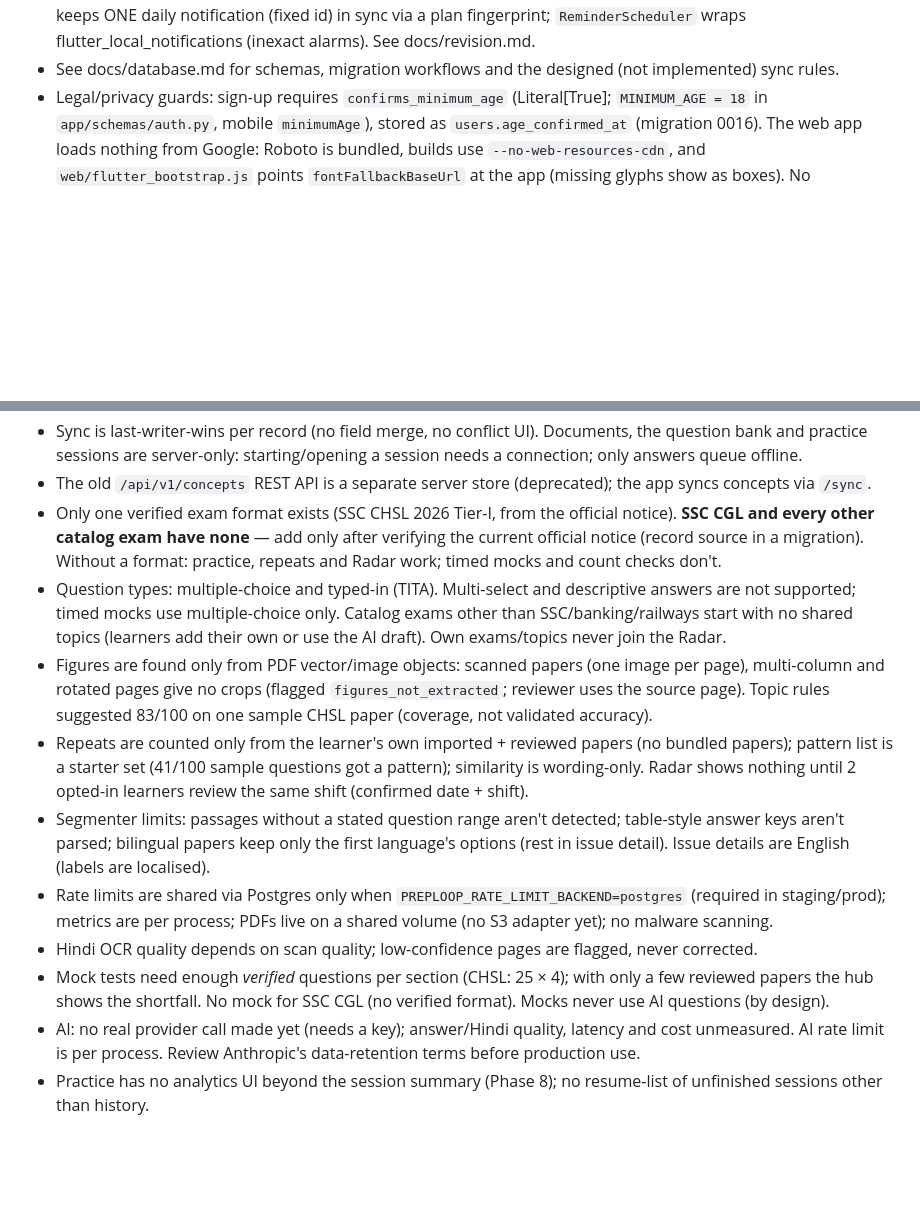
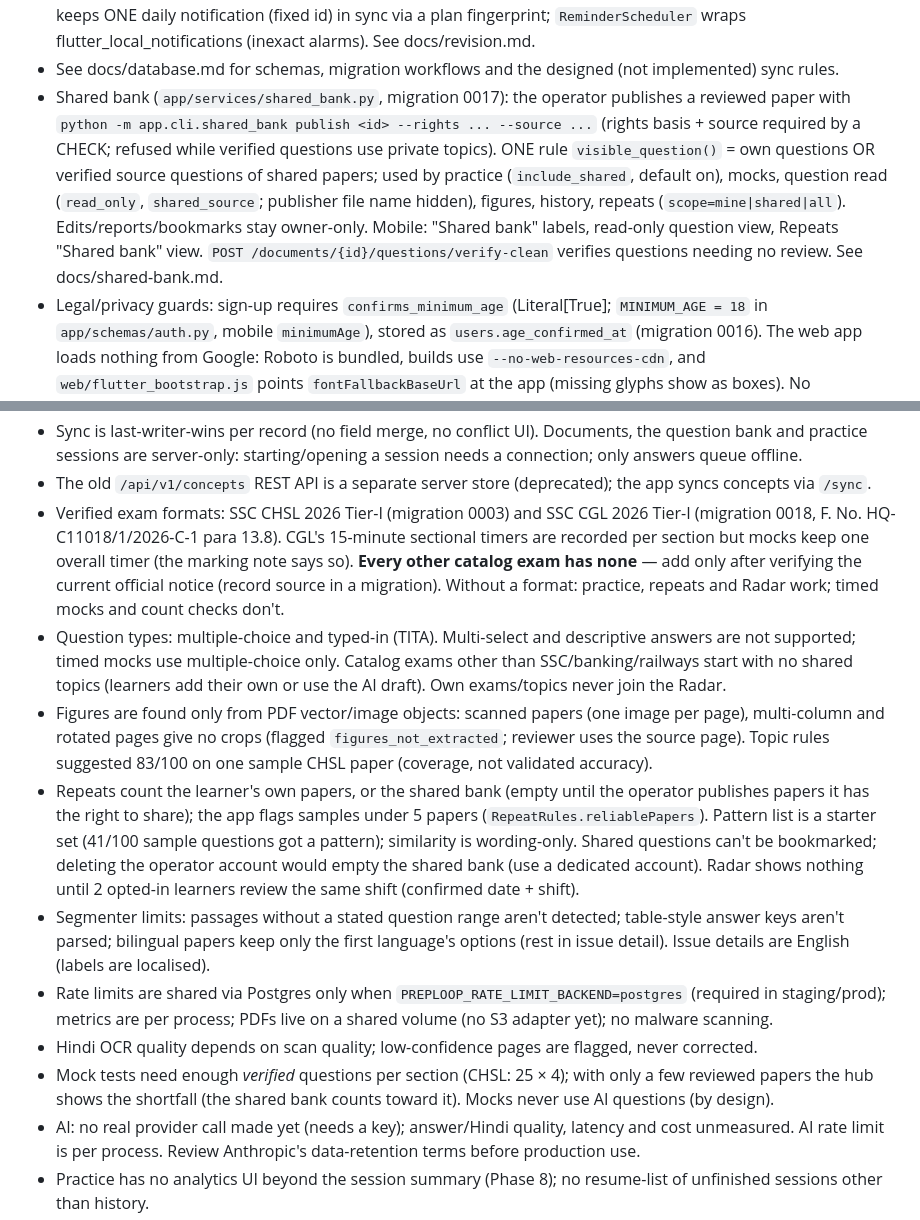
Before and after one commit to shaikfaizalios-byte/Flutter-project, a Markdown page: CLAUDE.md, 2 parts joined by grey strips. GitHub-like rendering; blank space fills up the shorter version.

Commit message:
Docs: shared bank operator guide; CLAUDE.md formats and limits
Co-Authored-By: Claude Opus 5.5 <noreply@anthropic.com>

```diff
--- a/CLAUDE.md
+++ b/CLAUDE.md
@@ -105,6 +105,14 @@ Frontend and backend never share DB entities; they talk via explicit API schemas
   Reminders: `ReminderController` keeps ONE daily notification (fixed id) in sync via a plan fingerprint;
   `ReminderScheduler` wraps flutter_local_notifications (inexact alarms). See docs/revision.md.
 - See docs/database.md for schemas, migration workflows and the designed (not implemented) sync rules.
+- Shared bank (`app/services/shared_bank.py`, migration 0017): the operator publishes a reviewed paper with
+  `python -m app.cli.shared_bank publish <id> --rights ... --source ...` (rights basis + source required by a
+  CHECK; refused while verified questions use private topics). ONE rule `visible_question()` = own questions OR
+  verified source questions of shared papers; used by practice (`include_shared`, default on), mocks, question
+  read (`read_only`, `shared_source`; publisher file name hidden), figures, history, repeats (`scope=mine|shared|all`).
+  Edits/reports/bookmarks stay owner-only. Mobile: "Shared bank" labels, read-only question view, Repeats
+  "Shared bank" view. `POST /documents/{id}/questions/verify-clean` verifies questions needing no review.
+  See docs/shared-bank.md.
 - Legal/privacy guards: sign-up requires `confirms_minimum_age` (Literal[True]; `MINIMUM_AGE = 18`
   in `app/schemas/auth.py`, mobile `minimumAge`), stored as `users.age_confirmed_at` (migration 0016).
   The web app loads nothing from Google: Roboto is bundled, builds use `--no-web-resources-cdn`, and
@@ -193,9 +201,11 @@ Known limitations right now:
 - Sync is last-writer-wins per record (no field merge, no conflict UI). Documents, the question bank and
   practice sessions are server-only: starting/opening a session needs a connection; only answers queue offline.
 - The old `/api/v1/concepts` REST API is a separate server store (deprecated); the app syncs concepts via `/sync`.
-- Only one verified exam format exists (SSC CHSL 2026 Tier-I, from the official notice). **SSC CGL and every
-  other catalog exam have none** — add only after verifying the current official notice (record source in a
-  migration). Without a format: practice, repeats and Radar work; timed mocks and count checks don't.
+- Verified exam formats: SSC CHSL 2026 Tier-I (migration 0003) and SSC CGL 2026 Tier-I (migration 0018, F. No.
+  HQ-C11018/1/2026-C-1 para 13.8). CGL's 15-minute sectional timers are recorded per section but mocks keep one
+  overall timer (the marking note says so). **Every other catalog exam has none** — add only after verifying the
+  current official notice (record source in a migration). Without a format: practice, repeats and Radar work;
+  timed mocks and count checks don't.
 - Question types: multiple-choice and typed-in (TITA). Multi-select and descriptive answers are not supported;
   timed mocks use multiple-choice only.
   Catalog exams other than SSC/banking/railways start with no shared topics (learners add their own or use
@@ -203,8 +213,10 @@ Known limitations right now:
 - Figures are found only from PDF vector/image objects: scanned papers (one image per page), multi-column
   and rotated pages give no crops (flagged `figures_not_extracted`; reviewer uses the source page).
   Topic rules suggested 83/100 on one sample CHSL paper (coverage, not validated accuracy).
-- Repeats are counted only from the learner's own imported + reviewed papers (no bundled papers); pattern
-  list is a starter set (41/100 sample questions got a pattern); similarity is wording-only.
+- Repeats count the learner's own papers, or the shared bank (empty until the operator publishes papers it has
+  the right to share); the app flags samples under 5 papers (`RepeatRules.reliablePapers`). Pattern list is a
+  starter set (41/100 sample questions got a pattern); similarity is wording-only. Shared questions can't be
+  bookmarked; deleting the operator account would empty the shared bank (use a dedicated account).
   Radar shows nothing until 2 opted-in learners review the same shift (confirmed date + shift).
 - Segmenter limits: passages without a stated question range aren't detected; table-style answer keys
   aren't parsed; bilingual papers keep only the first language's options (rest in issue detail).
@@ -213,7 +225,7 @@ Known limitations right now:
   metrics are per process; PDFs live on a shared volume (no S3 adapter yet); no malware scanning.
 - Hindi OCR quality depends on scan quality; low-confidence pages are flagged, never corrected.
 - Mock tests need enough *verified* questions per section (CHSL: 25 × 4); with only a few reviewed papers
-  the hub shows the shortfall. No mock for SSC CGL (no verified format). Mocks never use AI questions (by design).
+  the hub shows the shortfall (the shared bank counts toward it). Mocks never use AI questions (by design).
 - AI: no real provider call made yet (needs a key); answer/Hindi quality, latency and cost unmeasured.
   AI rate limit is per process. Review Anthropic's data-retention terms before production use.
 - Practice has no analytics UI beyond the session summary (Phase 8); no resume-list of unfinished sessions
```
Also changed, not shown: docs/shared-bank.md (added, +55 -0 lines).
